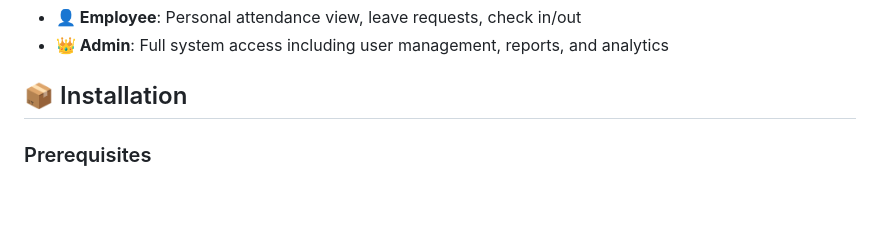
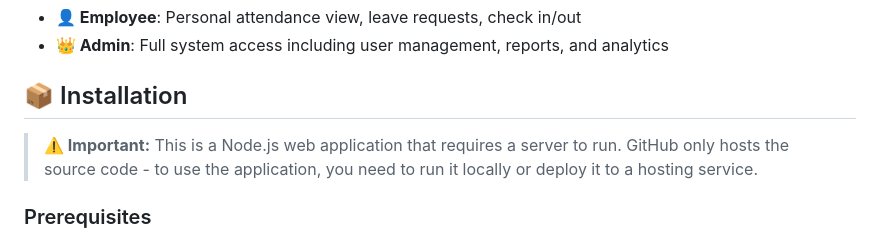
Before and after one commit to takala31/AttendSys, a Markdown page: README.md, the part around the change. GitHub-like rendering; blank space fills up the shorter version.

Commit message:
Update README with deployment instructions and clarifications

```diff
--- a/README.md
+++ b/README.md
@@ -34,6 +34,8 @@ A comprehensive web-based employee attendance tracking application built with No
 - **👑 Admin**: Full system access including user management, reports, and analytics
 
 ## 📦 Installation
+
+> **⚠️ Important:** This is a Node.js web application that requires a server to run. GitHub only hosts the source code - to use the application, you need to run it locally or deploy it to a hosting service.
 
 ### Prerequisites
 - Node.js (v14 or higher)
```
